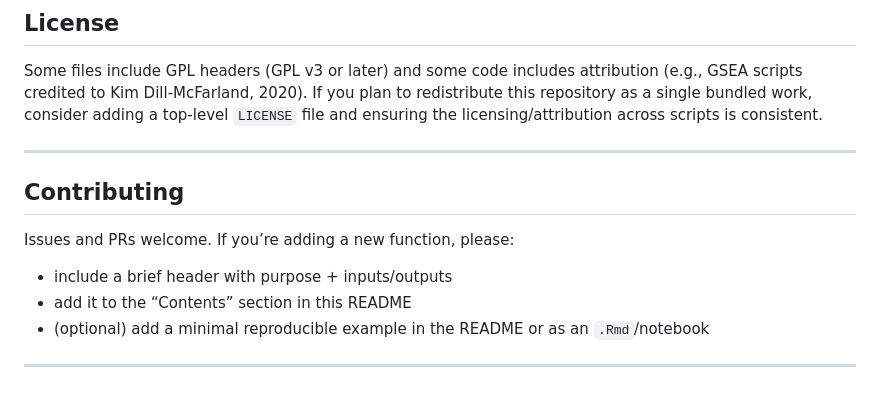
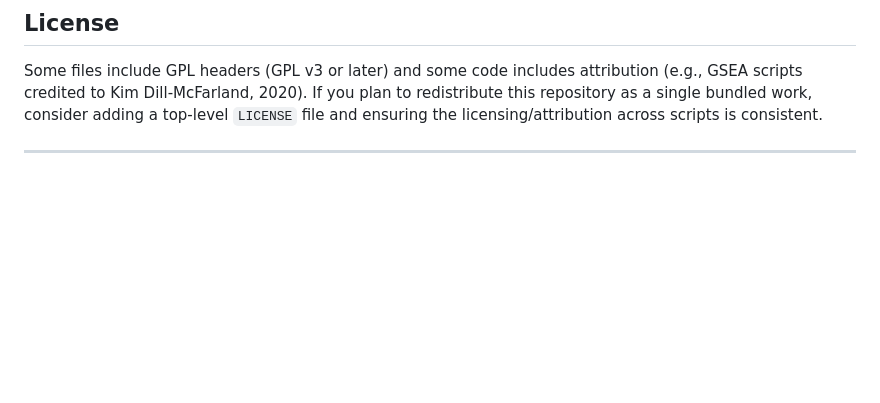
Before and after one commit to basilinb/Bioinformatics_R_scripts, a Markdown page: README.md, the part around the change. Rendered like a GitHub page; blank space fills up the shorter version.

Commit message:
Remove Contributing section from README
Removed the Contributing section from the README.

```diff
--- a/README.md
+++ b/README.md
@@ -128,12 +128,3 @@ print(plt)
 Some files include GPL headers (GPL v3 or later) and some code includes attribution (e.g., GSEA scripts credited to Kim Dill-McFarland, 2020). If you plan to redistribute this repository as a single bundled work, consider adding a top-level `LICENSE` file and ensuring the licensing/attribution across scripts is consistent.
 
 ---
-
-## Contributing
-
-Issues and PRs welcome. If you’re adding a new function, please:
-- include a brief header with purpose + inputs/outputs
-- add it to the “Contents” section in this README
-- (optional) add a minimal reproducible example in the README or as an `.Rmd`/notebook
-
----
```
